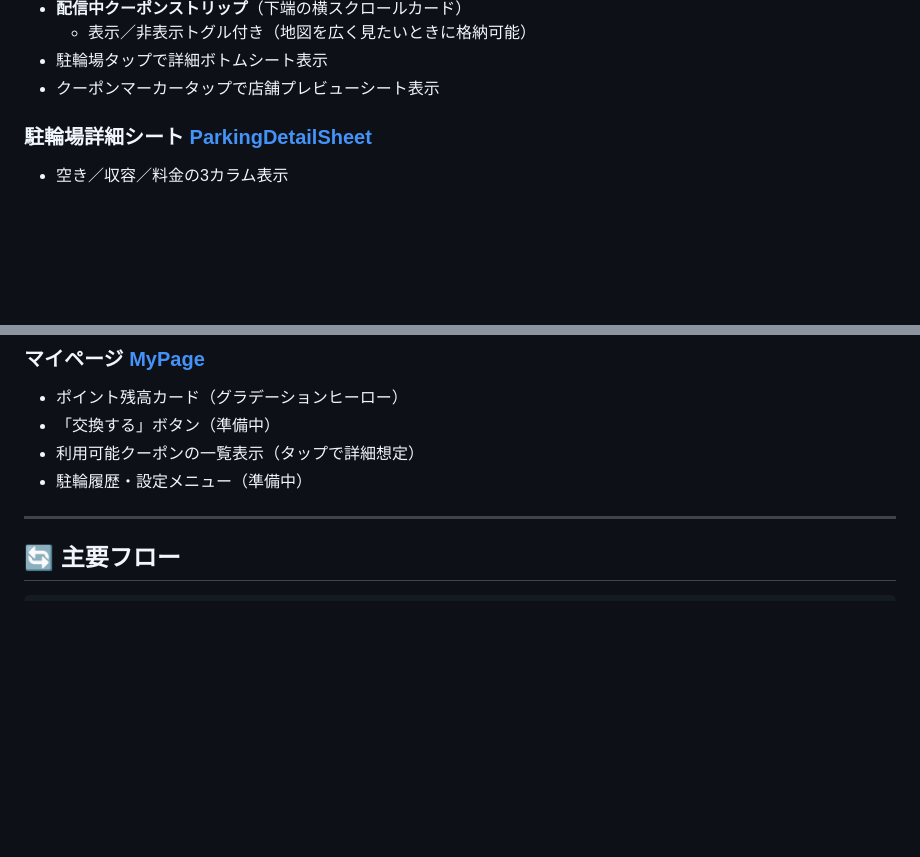
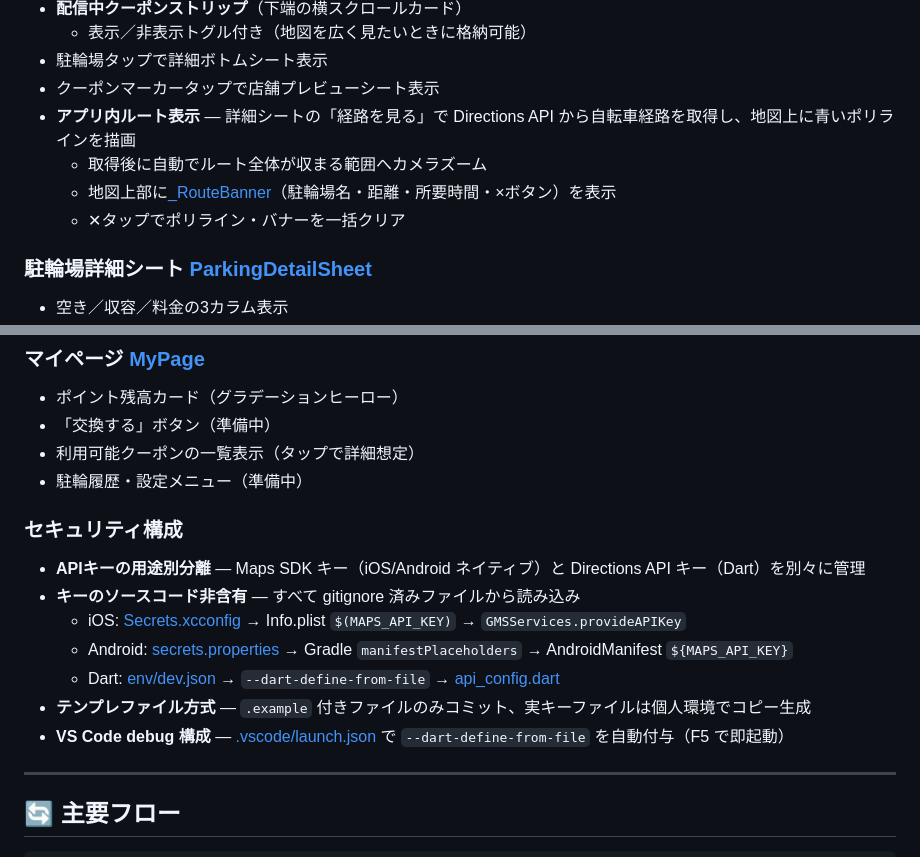
Before and after one commit to sousouKOZ/BicycleGoApp, a Markdown page: README.md, 2 parts joined by grey strips. GitHub-like rendering; blank space fills up the shorter version.

Commit message:
README.md更新

```diff
--- a/README.md
+++ b/README.md
@@ -51,6 +51,10 @@
   - 表示／非表示トグル付き（地図を広く見たいときに格納可能）
 - 駐輪場タップで詳細ボトムシート表示
 - クーポンマーカータップで店舗プレビューシート表示
+- **アプリ内ルート表示** — 詳細シートの「経路を見る」で Directions API から自転車経路を取得し、地図上に青いポリラインを描画
+  - 取得後に自動でルート全体が収まる範囲へカメラズーム
+  - 地図上部に[_RouteBanner](lib/features/parking/presentation/parking_map_page.dart)（駐輪場名・距離・所要時間・×ボタン）を表示
+  - ✕タップでポリライン・バナーを一括クリア
 
 ### 駐輪場詳細シート [ParkingDetailSheet](lib/features/parking/presentation/parking_detail_sheet.dart)
 - 空き／収容／料金の3カラム表示
@@ -103,6 +107,15 @@
 - 「交換する」ボタン（準備中）
 - 利用可能クーポンの一覧表示（タップで詳細想定）
 - 駐輪履歴・設定メニュー（準備中）
+
+### セキュリティ構成
+- **APIキーの用途別分離** — Maps SDK キー（iOS/Android ネイティブ）と Directions API キー（Dart）を別々に管理
+- **キーのソースコード非含有** — すべて gitignore 済みファイルから読み込み
+  - iOS: [Secrets.xcconfig](ios/Flutter/Secrets.xcconfig) → Info.plist `$(MAPS_API_KEY)` → `GMSServices.provideAPIKey`
+  - Android: [secrets.properties](android/secrets.properties) → Gradle `manifestPlaceholders` → AndroidManifest `${MAPS_API_KEY}`
+  - Dart: [env/dev.json](env/dev.json) → `--dart-define-from-file` → [api_config.dart](lib/core/config/api_config.dart)
+- **テンプレファイル方式** — `.example` 付きファイルのみコミット、実キーファイルは個人環境でコピー生成
+- **VS Code debug 構成** — [.vscode/launch.json](.vscode/launch.json) で `--dart-define-from-file` を自動付与（F5 で即起動）
 
 ---
 
```
